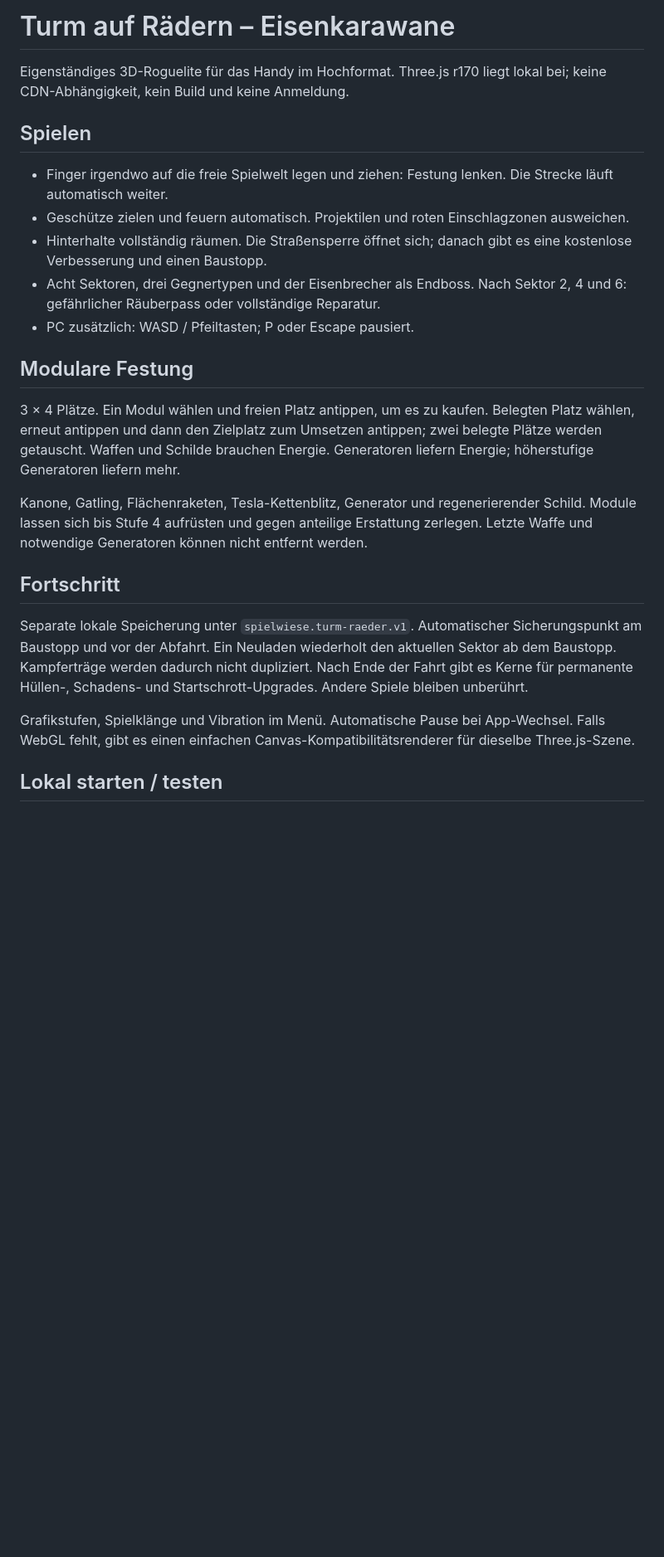
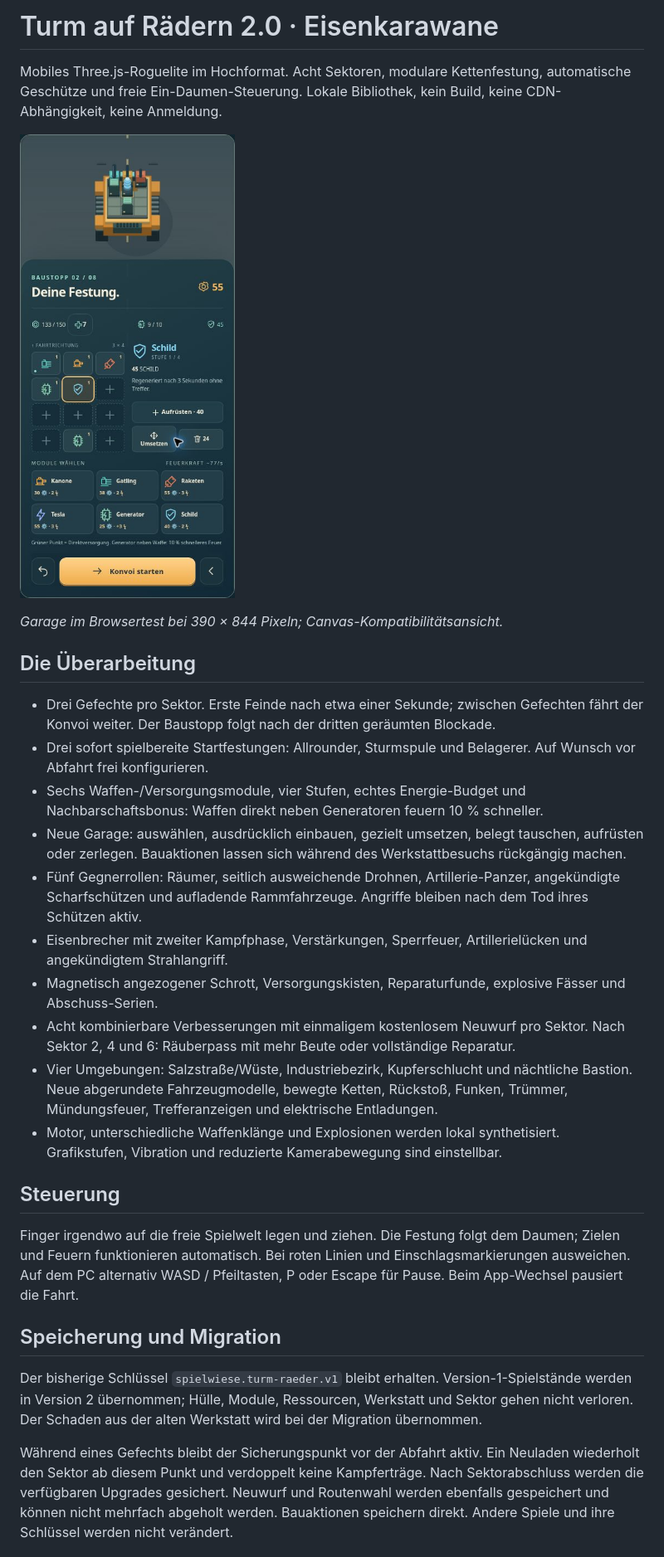
Before and after one commit to Roiizzza/waldmeister, a Markdown page: turm-auf-raedern/README.md, the part around one of its changes. Shown at 83% size. Drawn GitHub-style; pictures changed too: turm-auf-raedern/docs/garage-2.jpg (added); blank space fills up the shorter version.

Commit message:
Turm auf Rädern 2.0: Kampf, Festung und Handy-Garage grundlegend überarbeiten

```diff
--- a/turm-auf-raedern/README.md
+++ b/turm-auf-raedern/README.md
@@ -1,26 +1,31 @@
-# Turm auf Rädern – Eisenkarawane
+# Turm auf Rädern 2.0 · Eisenkarawane
 
-Eigenständiges 3D-Roguelite für das Handy im Hochformat. Three.js r170 liegt lokal bei; keine CDN-Abhängigkeit, kein Build und keine Anmeldung.
+Mobiles Three.js-Roguelite im Hochformat. Acht Sektoren, modulare Kettenfestung, automatische Geschütze und freie Ein-Daumen-Steuerung. Lokale Bibliothek, kein Build, keine CDN-Abhängigkeit, keine Anmeldung.
 
-## Spielen
+![Neue Handy-Garage](docs/garage-2.jpg)
 
-- Finger irgendwo auf die freie Spielwelt legen und ziehen: Festung lenken. Die Strecke läuft automatisch weiter.
-- Geschütze zielen und feuern automatisch. Projektilen und roten Einschlagzonen ausweichen.
-- Hinterhalte vollständig räumen. Die Straßensperre öffnet sich; danach gibt es eine kostenlose Verbesserung und einen Baustopp.
-- Acht Sektoren, drei Gegnertypen und der Eisenbrecher als Endboss. Nach Sektor 2, 4 und 6: gefährlicher Räuberpass oder vollständige Reparatur.
-- PC zusätzlich: WASD / Pfeiltasten; P oder Escape pausiert.
+*Garage im Browsertest bei 390 × 844 Pixeln; Canvas-Kompatibilitätsansicht.*
 
-## Modulare Festung
+## Die Überarbeitung
 
-3 × 4 Plätze. Ein Modul wählen und freien Platz antippen, um es zu kaufen. Belegten Platz wählen, erneut antippen und dann den Zielplatz zum Umsetzen antippen; zwei belegte Plätze werden getauscht. Waffen und Schilde brauchen Energie. Generatoren liefern Energie; höherstufige Generatoren liefern mehr.
+- Drei Gefechte pro Sektor. Erste Feinde nach etwa einer Sekunde; zwischen Gefechten fährt der Konvoi weiter. Der Baustopp folgt nach der dritten geräumten Blockade.
+- Drei sofort spielbereite Startfestungen: Allrounder, Sturmspule und Belagerer. Auf Wunsch vor Abfahrt frei konfigurieren.
+- Sechs Waffen-/Versorgungsmodule, vier Stufen, echtes Energie-Budget und Nachbarschaftsbonus: Waffen direkt neben Generatoren feuern 10 % schneller.
+- Neue Garage: auswählen, ausdrücklich einbauen, gezielt umsetzen, belegt tauschen, aufrüsten oder zerlegen. Bauaktionen lassen sich während des Werkstattbesuchs rückgängig machen.
+- Fünf Gegnerrollen: Räumer, seitlich ausweichende Drohnen, Artillerie-Panzer, angekündigte Scharfschützen und aufladende Rammfahrzeuge. Angriffe bleiben nach dem Tod ihres Schützen aktiv.
+- Eisenbrecher mit zweiter Kampfphase, Verstärkungen, Sperrfeuer, Artillerielücken und angekündigtem Strahlangriff.
+- Magnetisch angezogener Schrott, Versorgungskisten, Reparaturfunde, explosive Fässer und Abschuss-Serien.
+- Acht kombinierbare Verbesserungen mit einmaligem kostenlosem Neuwurf pro Sektor. Nach Sektor 2, 4 und 6: Räuberpass mit mehr Beute oder vollständige Reparatur.
+- Vier Umgebungen: Salzstraße/Wüste, Industriebezirk, Kupferschlucht und nächtliche Bastion. Neue abgerundete Fahrzeugmodelle, bewegte Ketten, Rückstoß, Funken, Trümmer, Mündungsfeuer, Trefferanzeigen und elektrische Entladungen.
+- Motor, unterschiedliche Waffenklänge und Explosionen werden lokal synthetisiert. Grafikstufen, Vibration und reduzierte Kamerabewegung sind einstellbar.
 
-Kanone, Gatling, Flächenraketen, Tesla-Kettenblitz, Generator und regenerierender Schild. Module lassen sich bis Stufe 4 aufrüsten und gegen anteilige Erstattung zerlegen. Letzte Waffe und notwendige Generatoren können nicht entfernt werden.
+## Steuerung
 
-## Fortschritt
+Finger irgendwo auf die freie Spielwelt legen und ziehen. Die Festung folgt dem Daumen; Zielen und Feuern funktionieren automatisch. Bei roten Linien und Einschlagsmarkierungen ausweichen. Auf dem PC alternativ WASD / Pfeiltasten, P oder Escape für Pause. Beim App-Wechsel pausiert die Fahrt.
 
-Separate lokale Speicherung unter `spielwiese.turm-raeder.v1`. Automatischer Sicherungspunkt am Baustopp und vor der Abfahrt. Ein Neuladen wiederholt den aktuellen Sektor ab dem Baustopp. Kampferträge werden dadurch nicht dupliziert. Nach Ende der Fahrt gibt es Kerne für permanente Hüllen-, Schadens- und Startschrott-Upgrades. Andere Spiele bleiben unberührt.
+## Speicherung und Migration
 
-Grafikstufen, Spielklänge und Vibration im Menü. Automatische Pause bei App-Wechsel. Falls WebGL fehlt, gibt es einen einfachen Canvas-Kompatibilitätsrenderer für dieselbe Three.js-Szene.
+Der bisherige Schlüssel `spielwiese.turm-raeder.v1` bleibt erhalten. Version-1-Spielstände werden in Version 2 übernommen; Hülle, Module, Ressourcen, Werkstatt und Sektor gehen nicht verloren. Der Schaden aus der alten Werkstatt wird bei der Migration übernommen.
 
-## Lokal starten / testen
+Während eines Gefechts bleibt der Sicherungspunkt vor der Abfahrt aktiv. Ein Neuladen wiederholt den Sektor ab diesem Punkt und verdoppelt keine Kampferträge. Nach Sektorabschluss werden die verfügbaren Upgrades gesichert. Neuwurf und Routenwahl werden ebenfalls gespeichert und können nicht mehrfach abgeholt werden. Bauaktionen speichern direkt. Andere Spiele und ihre Schlüssel werden nicht verändert.
 
```
Also changed, not shown: other parts of turm-auf-raedern/README.md (+9 -3 lines), 18 other files.
